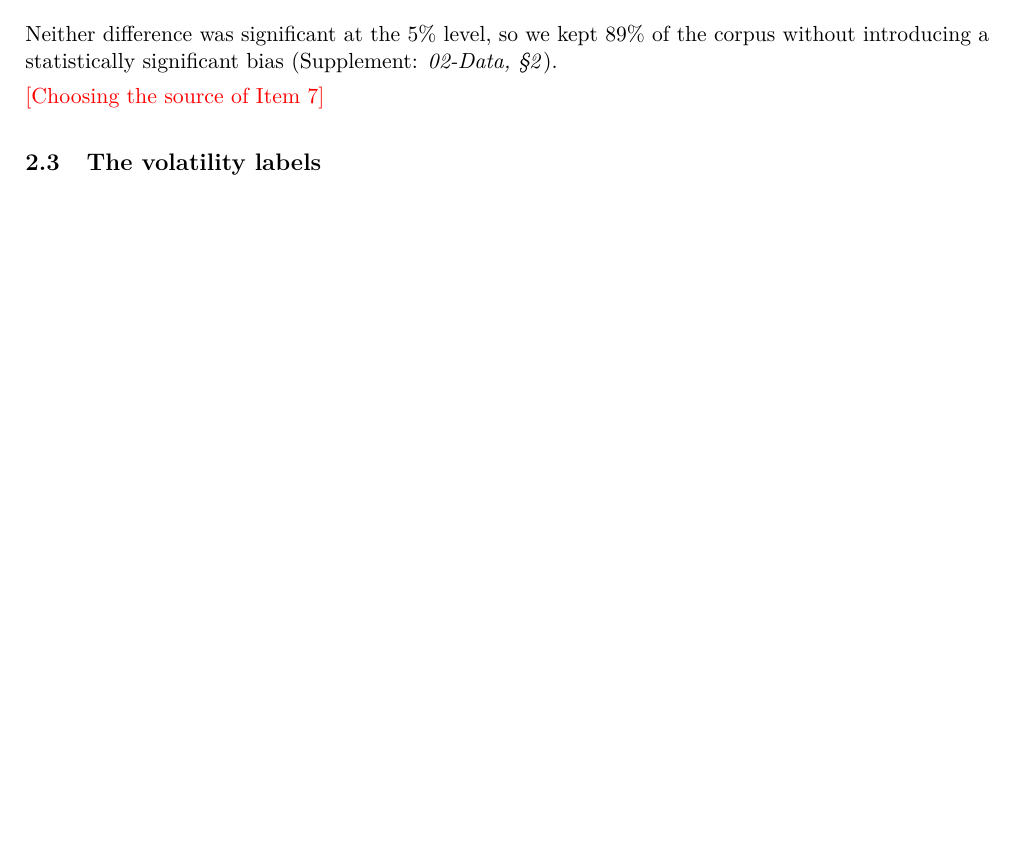
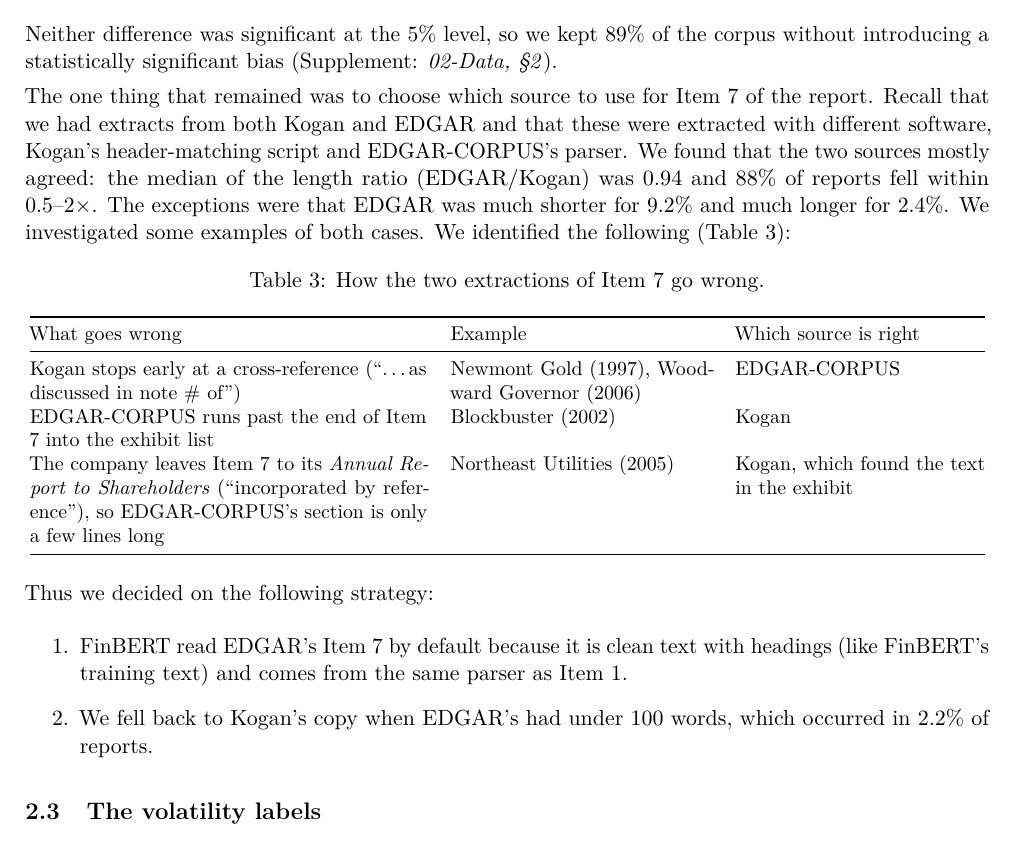
Before and after one commit to Oscar339/dst-sprint2, a LaTeX document (report/01-Report.tex): part of page 4 of 7 before the commit and part of page 4 of 8 after it, cut so that both start at the same text, the shorter picture padded with empty space. Compiled offline with pdfLaTeX.

Commit message:
Write Data 2.2 Item 7 source paragraph and failure-mode table
Co-Authored-By: Claude Opus 5.5 <noreply@anthropic.com>

```diff
--- a/report/01-Report.tex
+++ b/report/01-Report.tex
@@ -149,7 +149,28 @@ where $\bar{y}$, $s^2$ and $n$ are each group's sample mean, variance and size,
 
 Neither difference was significant at the 5\% level, so we kept 89\% of the corpus without introducing a statistically significant bias \supp{02-Data, \S2}.
 
-\placeholder{Choosing the source of Item 7}
+The one thing that remained was to choose which source to use for Item 7 of the report. Recall that we had extracts from both Kogan and EDGAR and that these were extracted with different software, Kogan's header-matching script and EDGAR-CORPUS's parser. We found that the two sources mostly agreed: the median of the length ratio (EDGAR/Kogan) was 0.94 and 88\% of reports fell within 0.5--2$\times$. The exceptions were that EDGAR was much shorter for 9.2\% and much longer for 2.4\%. We investigated some examples of both cases. We identified the following (Table~\ref{tab:item7}):
+
+\begin{table}[ht]
+  \centering
+  \small
+  \caption{How the two extractions of Item 7 go wrong.}\label{tab:item7}
+  \begin{tabular}{@{}p{7.0cm}p{4.6cm}p{4.4cm}@{}}
+    \toprule
+    What goes wrong & Example & Which source is right \\
+    \midrule
+    Kogan stops early at a cross-reference (``\ldots as discussed in note \# of'') & Newmont Gold (1997), Woodward Governor (2006) & EDGAR-CORPUS \\
+    EDGAR-CORPUS runs past the end of Item 7 into the exhibit list & Blockbuster (2002) & Kogan \\
+    The company leaves Item 7 to its \textit{Annual Report to Shareholders} (``incorporated by reference''), so EDGAR-CORPUS's section is only a few lines long & Northeast Utilities (2005) & Kogan, which found the text in the exhibit \\
+    \bottomrule
+  \end{tabular}
+\end{table}
+
+Thus we decided on the following strategy:
+\begin{enumerate}
+  \item FinBERT read EDGAR's Item 7 by default because it is clean text with headings (like FinBERT's training text) and comes from the same parser as Item 1.
+  \item We fell back to Kogan's copy when EDGAR's had under 100 words, which occurred in 2.2\% of reports.
+\end{enumerate}
 
 \subsection{The volatility labels}\label{sec:data-labels}
 \placeholder{Label checks: extreme labels, comparison with Yahoo}
```
Also changed, not shown: Oscar/Report-Draft.md (+15 -1 lines), report/01-Report.pdf.
